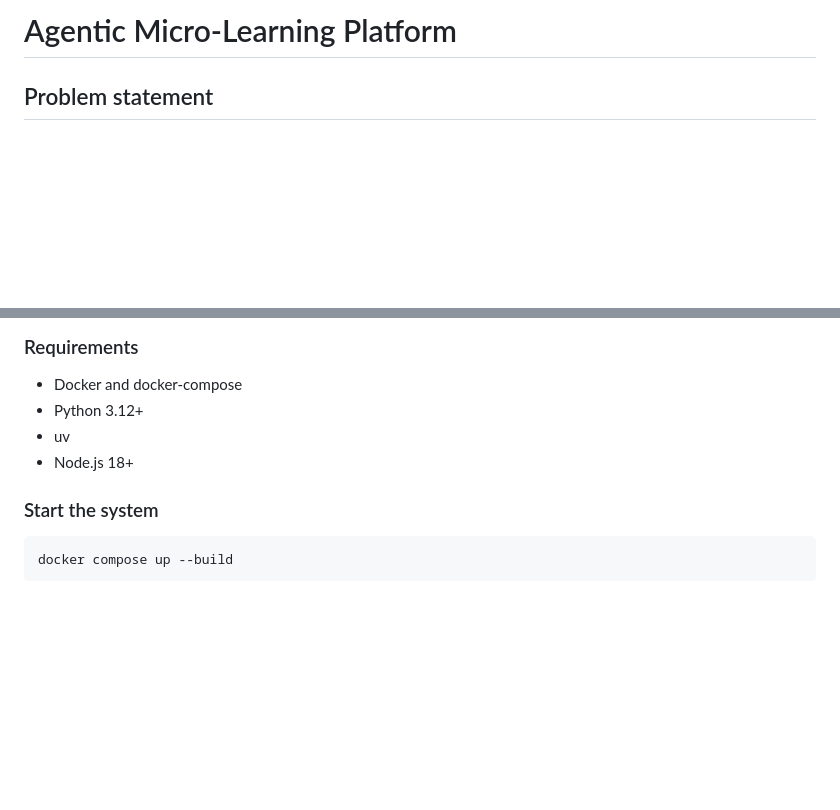
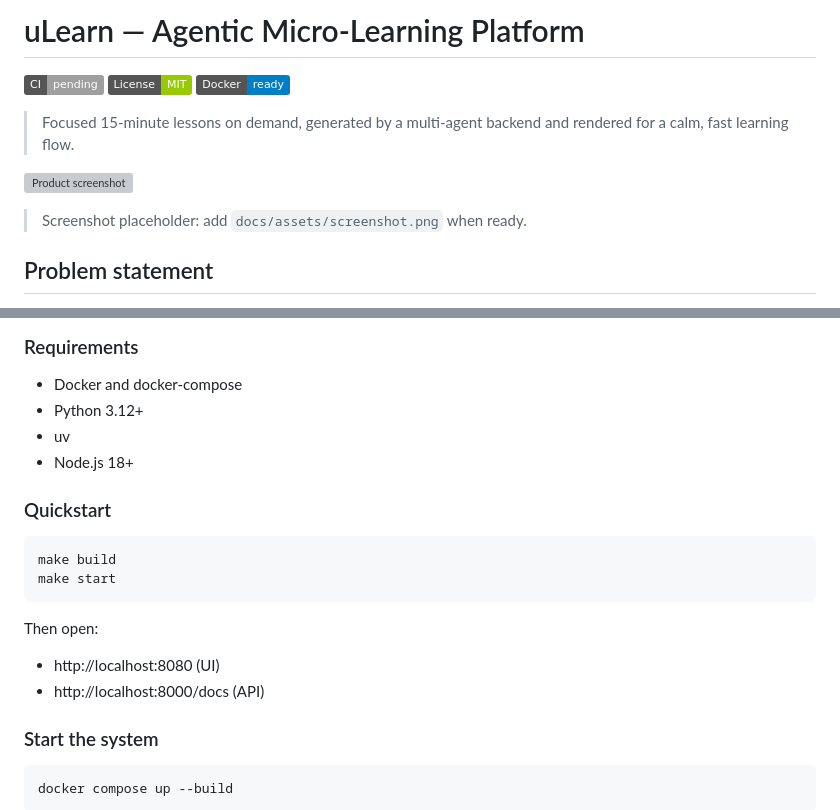
Before and after one commit to dosorio79/ai-dev-tools-zoomcamp, a Markdown page: capstone_project/README.md, 2 parts joined by grey strips. Drawn GitHub-style; badges without logos; blank space fills up the shorter version; grey boxes are pictures that could not be loaded.

Commit message:
docs: update README with project name, badges, and quickstart instructions for better visibility and usability

````diff
--- a/capstone_project/README.md
+++ b/capstone_project/README.md
@@ -1,4 +1,14 @@
-# Agentic Micro-Learning Platform
+# uLearn — Agentic Micro-Learning Platform
+
+[![CI](https://img.shields.io/badge/CI-pending-lightgrey)](#)
+[![License](https://img.shields.io/badge/License-MIT-green)](#)
+[![Docker](https://img.shields.io/badge/Docker-ready-blue)](#)
+
+> Focused 15‑minute lessons on demand, generated by a multi‑agent backend and rendered for a calm, fast learning flow.
+
+![Product screenshot](docs/assets/screenshot.png)
+
+> Screenshot placeholder: add `docs/assets/screenshot.png` when ready.
 
 ## Problem statement
 
@@ -144,6 +154,18 @@ This telemetry-first design mirrors authenticated usage patterns and allows a fu
 * uv
 * Node.js 18+
 
+### Quickstart
+
+```bash
+make build
+make start
+```
+
+Then open:
+
+* http://localhost:8080 (UI)
+* http://localhost:8000/docs (API)
+
 ### Start the system
 
 ```bash
````
